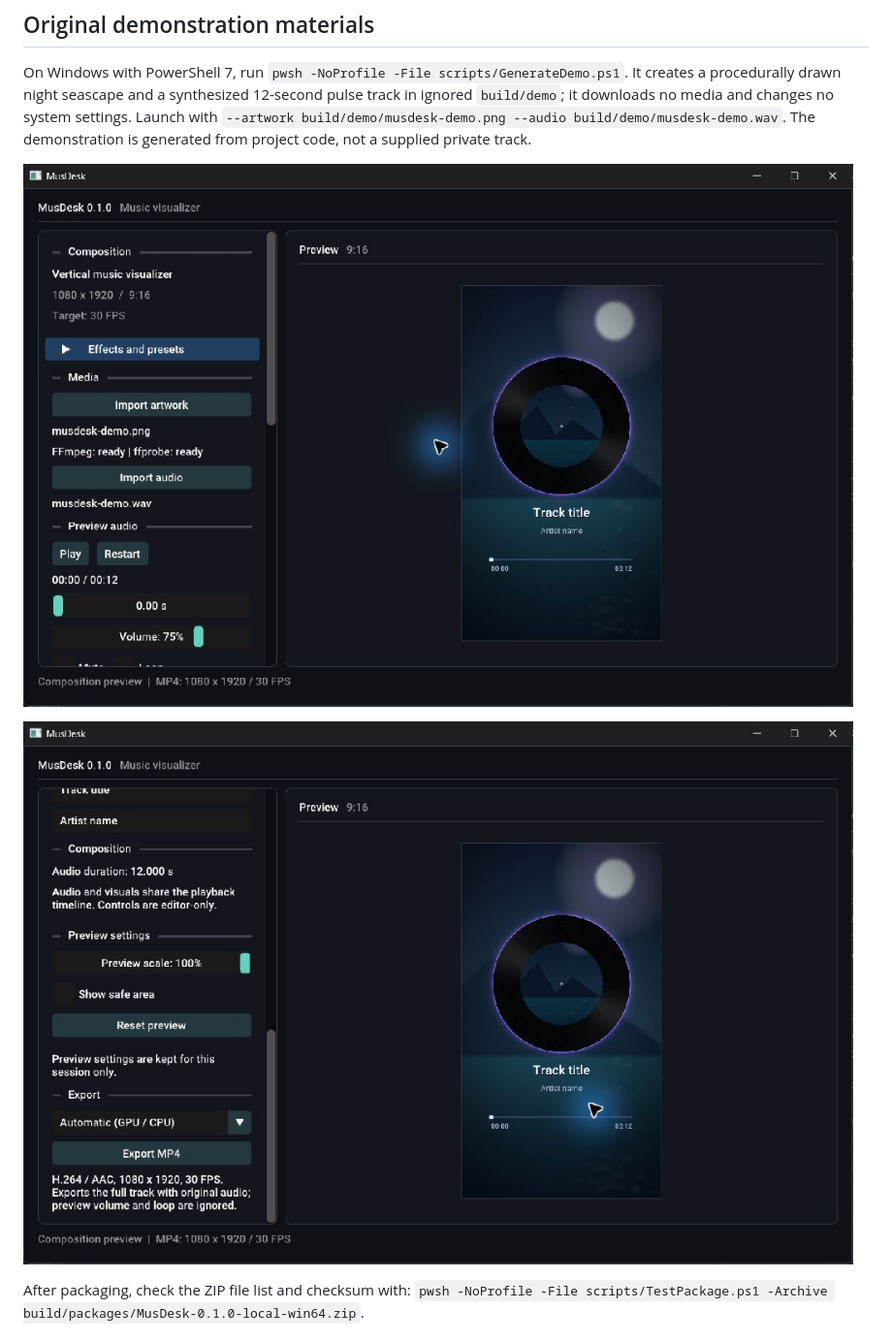
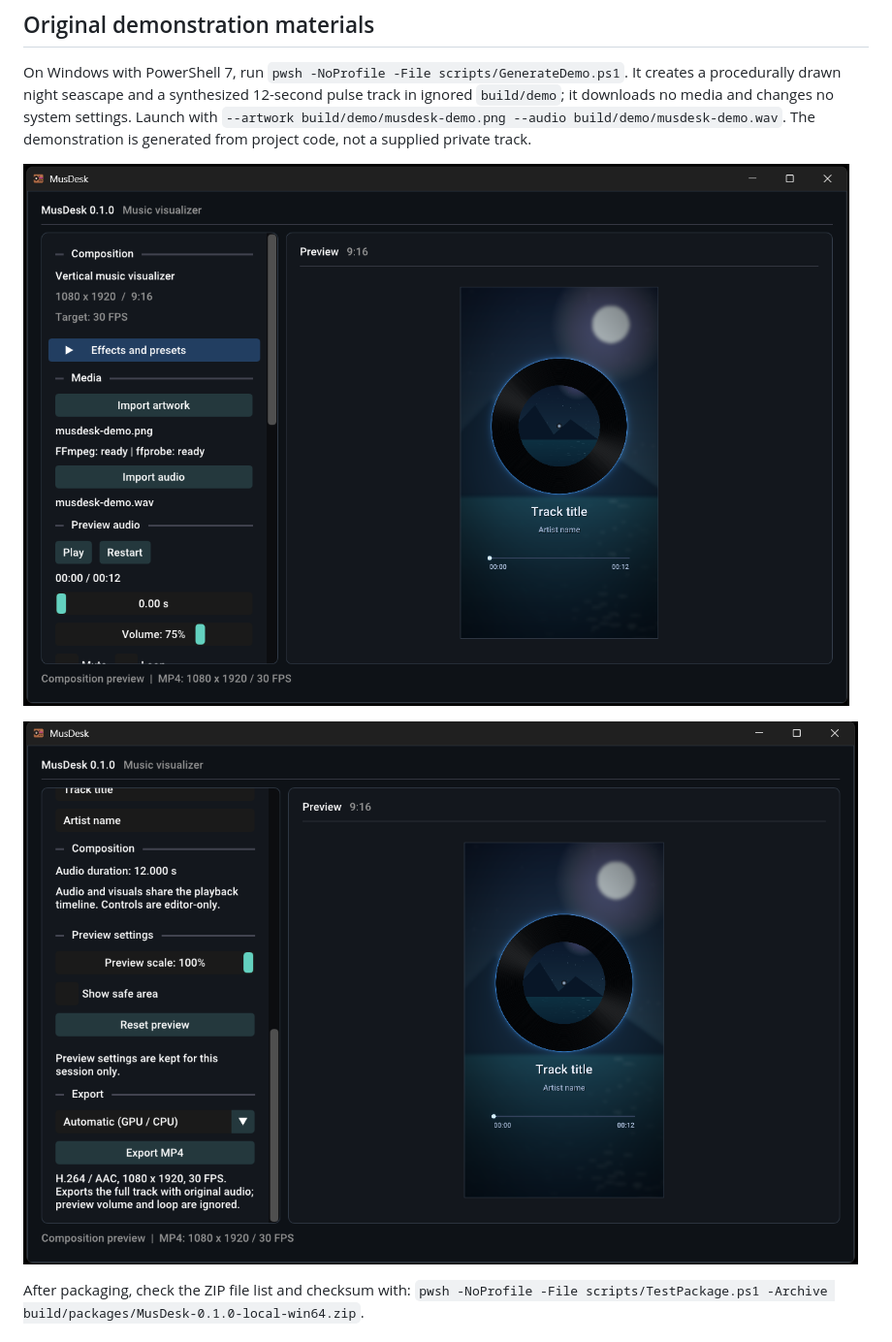
Before and after one commit to Kroer333/MusDesk, a Markdown page: README.md, the part around the change. Shown at 97% size. GitHub-like rendering; pictures changed too: screenshots/export.jpg (deleted), screenshots/export.png (added), screenshots/workspace.jpg (deleted).

```diff
--- a/README.md
+++ b/README.md
@@ -303,9 +303,9 @@ track in ignored `build/demo`; it downloads no media and changes no system setti
 Launch with `--artwork build/demo/musdesk-demo.png --audio build/demo/musdesk-demo.wav`.
 The demonstration is generated from project code, not a supplied private track.
 
-![MusDesk 0.1.0 with original demonstration media](screenshots/workspace.jpg)
+![MusDesk 0.1.0 composition workspace](screenshots/workspace.png)
 
-![MP4 export controls](screenshots/export.jpg)
+![MusDesk 0.1.0 MP4 export controls](screenshots/export.png)
 
 After packaging, check the ZIP file list and checksum with:
 `pwsh -NoProfile -File scripts/TestPackage.ps1 -Archive build/packages/MusDesk-0.1.0-local-win64.zip`.
```
Also changed, not shown: screenshots/README.md (+6 -5 lines), 1 other file.
